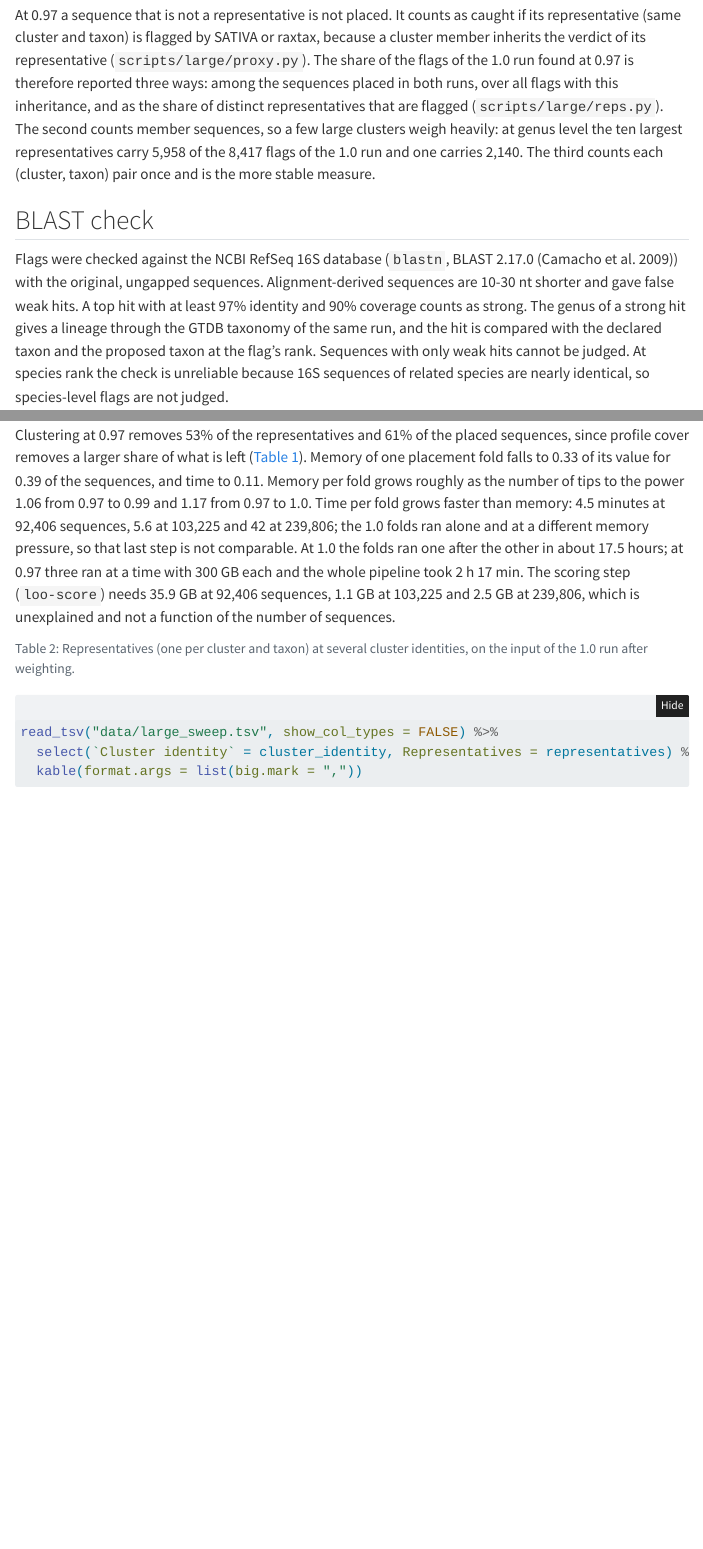
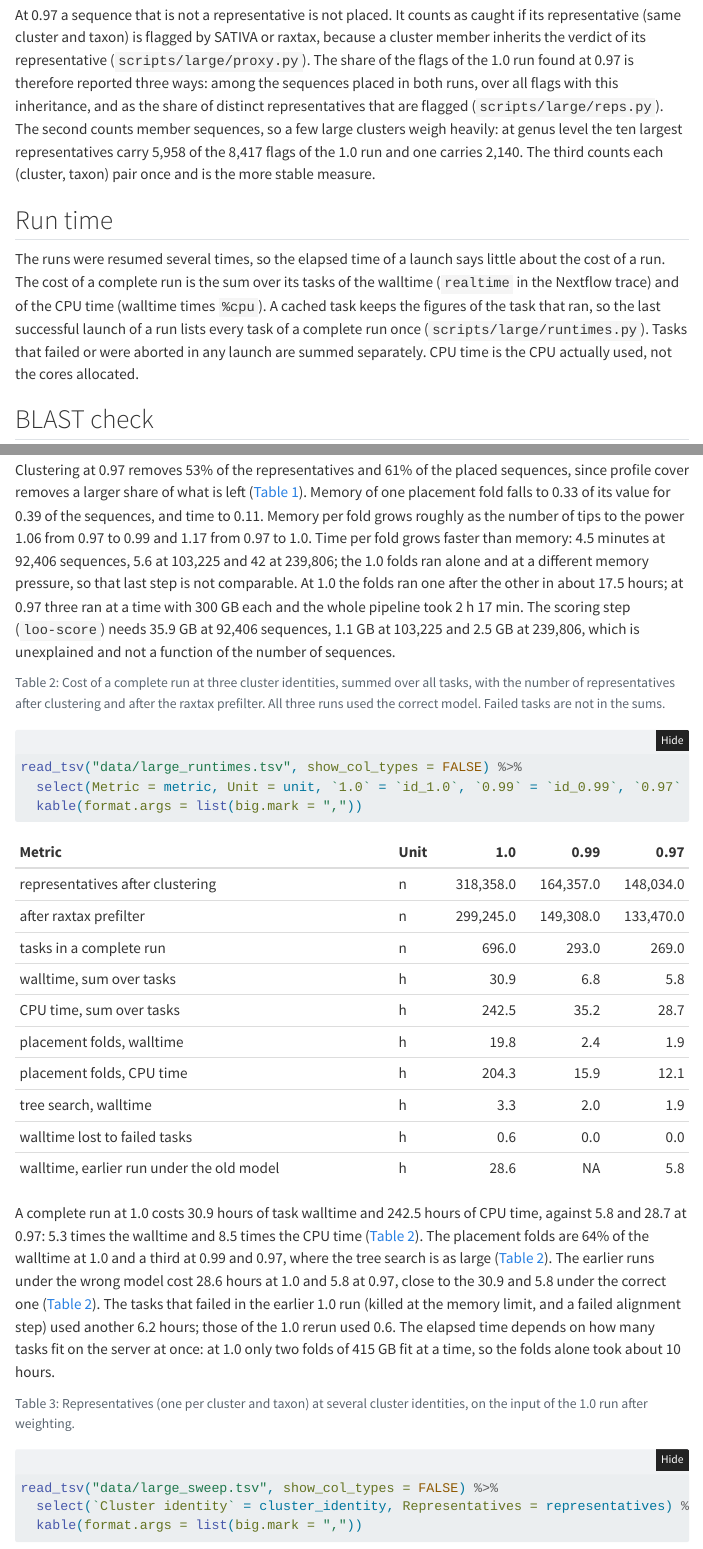
Before and after one commit to erikrikarddaniel/taxmarker-mislabel-test, a Quarto document (large-inputs.qmd): the page in a window 1100 px wide, from 1840 px down before the commit and from 1940 px down after it, so that both start at the same text, and a second part further down, joined at a grey line. Rendered offline with R 4.5, knitr and Pandoc in place of Quarto, with nearby package versions; folded parts are opened; menus at the side of the page are left out.

Commit message:
Add run time of a complete run at each cluster identity
Sum task walltime and CPU time over the tasks of the last successful launch
of each run, so resumes do not count twice, and report failed tasks apart.

Generated by Claude

Co-Authored-By: Claude Sonnet 5.5 <noreply@anthropic.com>
Claude-Session: https://claude.ai/code/session_014eSqkuYZXfNiWy87y3srup

````diff
--- /dev/null
+++ b/data/large_runtimes.tsv
@@ -0,0 +1,11 @@
+metric	unit	id_1.0	id_0.99	id_0.97	source
+representatives after clustering	n	318358	164357	148034	pipeline outputs
+after raxtax prefilter	n	299245	149308	133470	pipeline outputs
+tasks in a complete run	n	696	293	269	scripts/large/runtimes.py
+walltime, sum over tasks	h	30.9	6.8	5.8	scripts/large/runtimes.py
+CPU time, sum over tasks	h	242.5	35.2	28.7	scripts/large/runtimes.py
+placement folds, walltime	h	19.8	2.4	1.9	scripts/large/runtimes.py
+placement folds, CPU time	h	204.3	15.9	12.1	scripts/large/runtimes.py
+tree search, walltime	h	3.3	2.0	1.9	scripts/large/runtimes.py
+walltime lost to failed tasks	h	0.6	0.0	0.0	scripts/large/runtimes.py
+walltime, earlier run under the old model	h	28.6	NA	5.8	scripts/large/runtimes.py
--- a/large-inputs.qmd
+++ b/large-inputs.qmd
@@ -85,6 +87,14 @@ It counts as caught if its representative (same cluster and taxon) is flagged by
 The share of the flags of the 1.0 run found at 0.97 is therefore reported three ways: among the sequences placed in both runs, over all flags with this inheritance, and as the share of distinct representatives that are flagged (`scripts/large/reps.py`).
 The second counts member sequences, so a few large clusters weigh heavily: at genus level the ten largest representatives carry 5,958 of the 8,417 flags of the 1.0 run and one carries 2,140.
 The third counts each (cluster, taxon) pair once and is the more stable measure.
+
+## Run time
+
+The runs were resumed several times, so the elapsed time of a launch says little about the cost of a run.
+The cost of a complete run is the sum over its tasks of the walltime (`realtime` in the Nextflow trace) and of the CPU time (walltime times `%cpu`).
+A cached task keeps the figures of the task that ran, so the last successful launch of a run lists every task of a complete run once (`scripts/large/runtimes.py`).
+Tasks that failed or were aborted in any launch are summed separately.
+CPU time is the CPU actually used, not the cores allocated.
 
 ## BLAST check
 
@@ -133,6 +143,21 @@ Memory per fold grows roughly as the number of tips to the power 1.06 from 0.97
 Time per fold grows faster than memory: 4.5 minutes at 92,406 sequences, 5.6 at 103,225 and 42 at 239,806; the 1.0 folds ran alone and at a different memory pressure, so that last step is not comparable.
 At 1.0 the folds ran one after the other in about 17.5 hours; at 0.97 three ran at a time with 300 GB each and the whole pipeline took 2 h 17 min.
 The scoring step (`loo-score`) needs 35.9 GB at 92,406 sequences, 1.1 GB at 103,225 and 2.5 GB at 239,806, which is unexplained and not a function of the number of sequences.
+
+```{r tbl-runtime}
+#| label: tbl-runtime
+#| tbl-cap: Cost of a complete run at three cluster identities, summed over all tasks, with the number of representatives after clustering and after the raxtax prefilter. All three runs used the correct model. Failed tasks are not in the sums.
+
+read_tsv("data/large_runtimes.tsv", show_col_types = FALSE) %>%
+  select(Metric = metric, Unit = unit, `1.0` = `id_1.0`, `0.99` = `id_0.99`, `0.97` = `id_0.97`) %>%
+  kable(format.args = list(big.mark = ","))
+```
+
+A complete run at 1.0 costs 30.9 hours of task walltime and 242.5 hours of CPU time, against 5.8 and 28.7 at 0.97: 5.3 times the walltime and 8.5 times the CPU time (@tbl-runtime).
+The placement folds are 64% of the walltime at 1.0 and a third at 0.99 and 0.97, where the tree search is as large (@tbl-runtime).
+The earlier runs under the wrong model cost 28.6 hours at 1.0 and 5.8 at 0.97, close to the 30.9 and 5.8 under the correct one (@tbl-runtime).
+The tasks that failed in the earlier 1.0 run (killed at the memory limit, and a failed alignment step) used another 6.2 hours; those of the 1.0 rerun used 0.6.
+The elapsed time depends on how many tasks fit on the server at once: at 1.0 only two folds of 415 GB fit at a time, so the folds alone took about 10 hours.
 
 ```{r tbl-sweep}
 #| label: tbl-sweep
--- /dev/null
+++ b/scripts/large/runtimes.py
@@ -0,0 +1,15 @@
+import csv, glob, re, sys, collections
+
+def secs(s):
+    s = s.strip()
+    if s in ('', '-'):
+        return 0.0
+    t = 0.0
+    for v, u in re.findall(r'([\d.]+)\s*(ms|d|h|m|s)', s):
+        v = float(v)
+        t += v * {'ms': 0.001, 's': 1, 'm': 60, 'h': 3600, 'd': 86400}[u]
+    return t
+
+def pct(s):
+    s = s.strip()
+    return float(s.rstrip('%')) / 100 if s not in ('', '-') else 0.0
@@ -0,0 +21,31 @@
+    with open(f) as fh:
+        return list(csv.DictReader(fh, delimiter='\t'))
+
+runs = sys.argv[1:]
+for d in runs:
+    files = sorted(glob.glob(f'{d}/pipeline_info/execution_trace_*.txt'))
+    rows = [(f, load(f)) for f in files]
+    last = rows[-1][1]
+    ok = [r for r in last if r['status'] in ('COMPLETED', 'CACHED')]
+    wall = sum(secs(r['realtime']) for r in ok)
+    cpu = sum(secs(r['realtime']) * pct(r['%cpu']) for r in ok)
+    bad = [r for _, rs in rows for r in rs if r['status'] in ('FAILED', 'ABORTED')]
+    bwall = sum(secs(r['realtime']) or secs(r['duration']) for r in bad)
+    print(f'== {d}  launches={len(files)} final={files[-1].split("_",2)[-1]}')
+    print(f'   tasks={len(ok)} walltime_sum={wall/3600:.1f} h cpu_time={cpu/3600:.1f} h  '
+          f'failed/aborted={len(bad)} wasted_wall={bwall/3600:.1f} h')
+    by = collections.defaultdict(lambda: [0, 0.0, 0.0])
+    for r in ok:
+        p = proc(r['name'])
+        by[p][0] += 1
+        by[p][1] += secs(r['realtime'])
+        by[p][2] += secs(r['realtime']) * pct(r['%cpu'])
+    for p, (n, w, c) in sorted(by.items(), key=lambda x: -x[1][1])[:12]:
+        print(f'   {p:34s} n={n:4d} wall={w/3600:7.2f} h cpu={c/3600:8.2f} h')
+    badby = collections.defaultdict(lambda: [0, 0.0])
+    for r in bad:
+        p = proc(r['name'])
+        badby[p][0] += 1
+        badby[p][1] += secs(r['realtime']) or secs(r['duration'])
+    for p, (n, w) in sorted(badby.items(), key=lambda x: -x[1][1])[:6]:
+        print(f'   [failed] {p:28s} n={n:3d} wall={w/3600:7.2f} h')
````
Also changed, not shown: large-inputs.qmd (2 more changed lines), scripts/large/runtimes.py (5 more changed lines).
